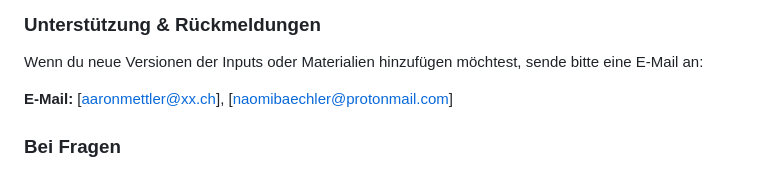
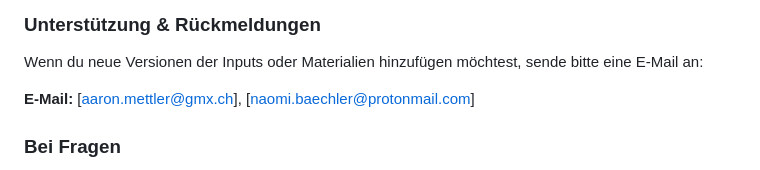
Before and after one commit to MettaBlender/ims-walkin, a Markdown page: readme.md, the part around the change. Drawn GitHub-style.

Commit message:
upd email

```diff
--- a/readme.md
+++ b/readme.md
@@ -55,7 +55,7 @@ Wir setzen auf einen 45 minütigen interaktiven Workshop, welcher lernreiche Akt
 ### Unterstützung & Rückmeldungen
 Wenn du neue Versionen der Inputs oder Materialien hinzufügen möchtest, sende bitte eine E-Mail an:
 
-**E-Mail:** [aaronmettler@xx.ch], [naomibaechler@protonmail.com]
+**E-Mail:** [aaron.mettler@gmx.ch], [naomi.baechler@protonmail.com]
 
 ### Bei Fragen
 Bei Unklarheiten oder Problemen kannst du dich ebenfalls an diese Adresse wenden. Wir freuen uns auf deine Beiträge und stehen dir bei Bedarf zur Seite!
```
